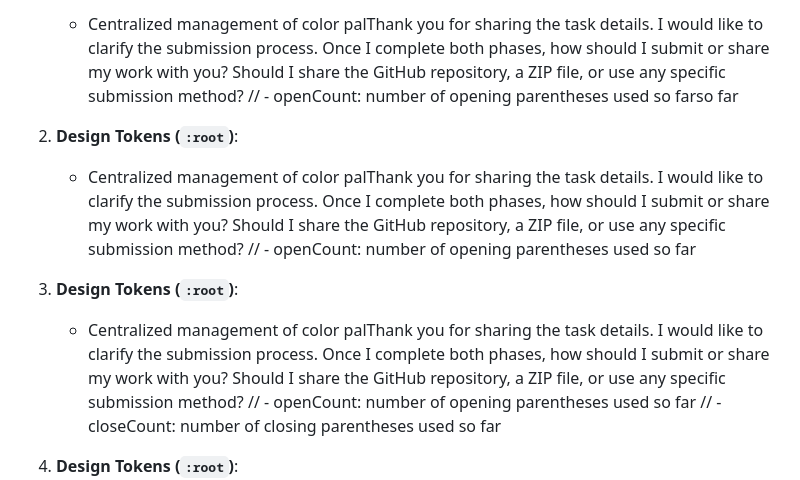
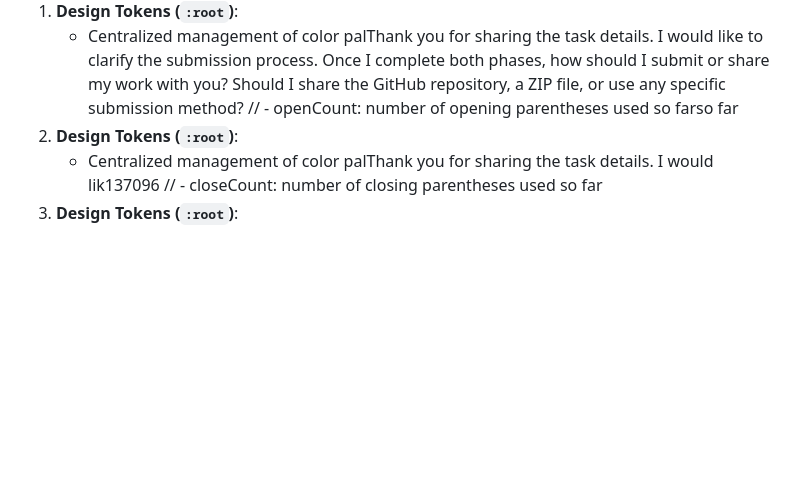
Before and after one commit to Soumajit1/RAB-TECH-03, a Markdown page: README.md, the part around the change. Rendered like a GitHub page; blank space fills up the shorter version.

```diff
--- a/README.md
+++ b/README.md
@@ -5,12 +5,7 @@ This repository contains a modern, responsive web application dashboard layout b
     *   Centralized management of color palThank you for sharing the task details. I would like to clarify the submission process. Once I complete both phases, how should I submit or share my work with you? Should I share the GitHub repository, a ZIP file, or use any specific submission method?
         // - openCount: number of opening parentheses used so farso far
 1.  **Design Tokens (`:root`)**:
-    *   Centralized management of color palThank you for sharing the task details. I would like to clarify the submission process. Once I complete both phases, how should I submit or share my work with you? Should I share the GitHub repository, a ZIP file, or use any specific submission method?
-        // - openCount: number of opening parentheses used so far
-
-1.  **Design Tokens (`:root`)**:
-    *   Centralized management of color palThank you for sharing the task details. I would like to clarify the submission process. Once I complete both phases, how should I submit or share my work with you? Should I share the GitHub repository, a ZIP file, or use any specific submission method?
-        // - openCount: number of opening parentheses used so far
+    *   Centralized management of color palThank you for sharing the task details. I would lik137096
         // - closeCount: number of closing parentheses used so far
 1.  **Design Tokens (`:root`)**:
     *   Centralized management of color palThank you for sharing t137096
```
